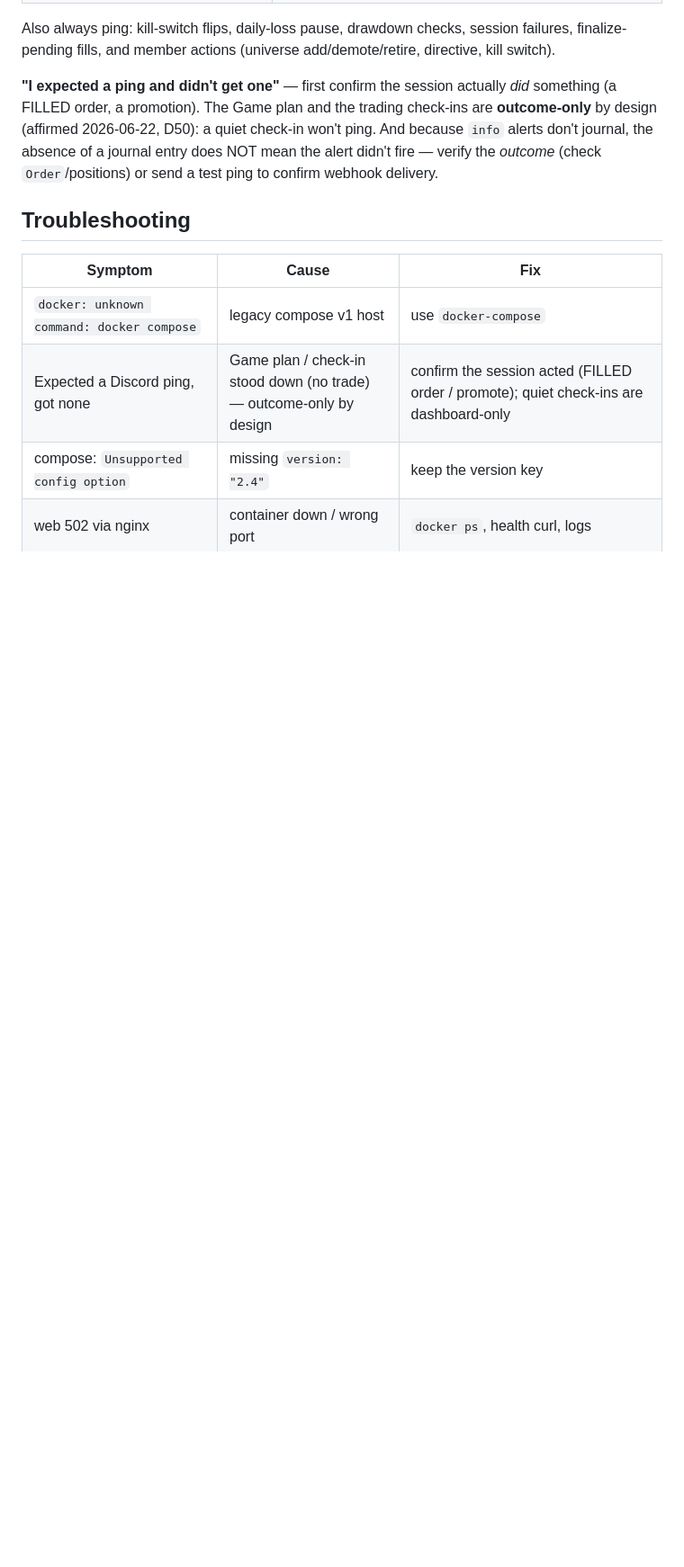
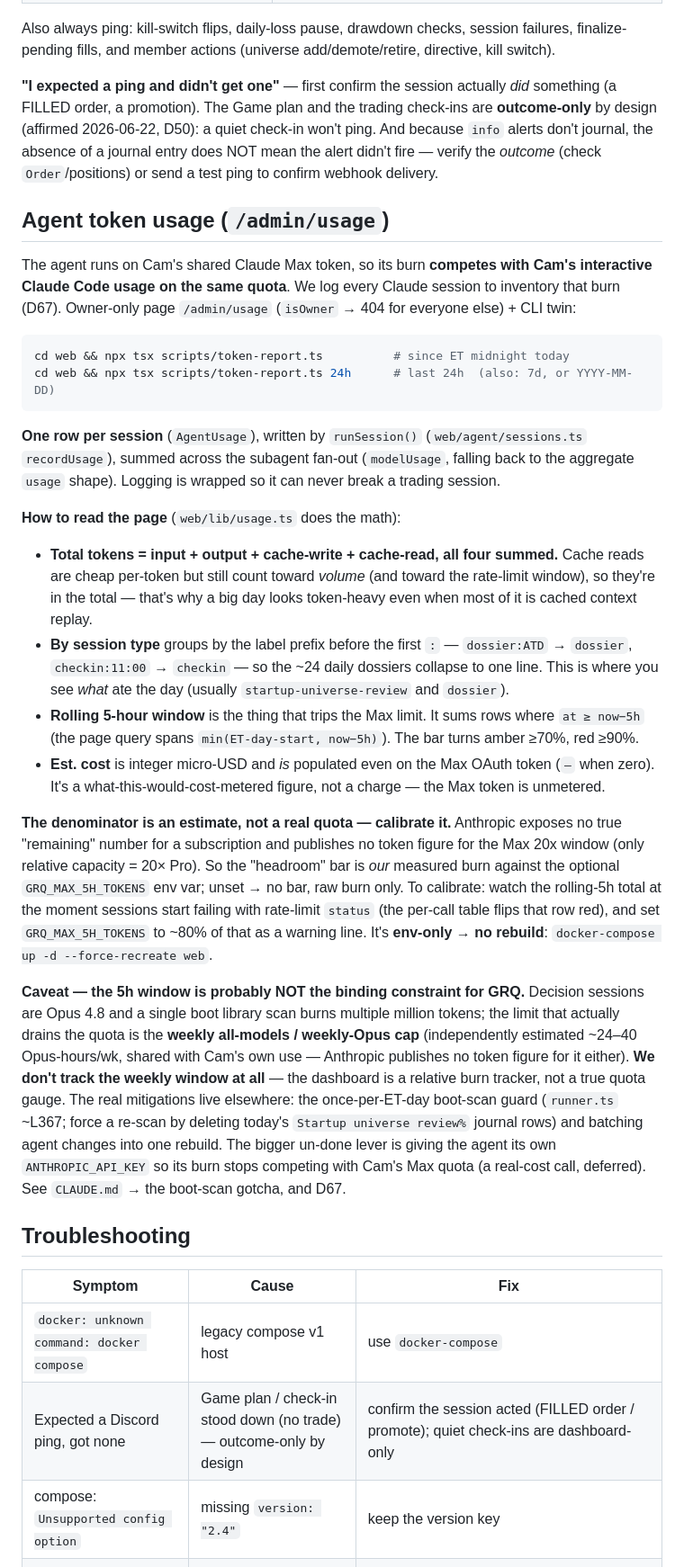
Before and after one commit to camtora/grq, a Markdown page: docs/OPERATIONS.md, the part around one of its changes. Shown at 90% size. GitHub-like rendering; blank space fills up the shorter version.

Commit message:
docs: document the agent token-usage page (/admin/usage) in the runbook
Add an OPERATIONS.md section covering how to read /admin/usage and the
token-report CLI: what the total includes (cache reads count toward volume),
the by-session-type grouping, the rolling-5h window math, and how to calibrate
GRQ_MAX_5H_TOKENS. Flags the honest caveat surfaced in D67 — the denominator is
an estimate, Anthropic publishes no token figure, and the weekly-Opus cap (which
we don't track) is the likely binding constraint, so the bar is a relative burn
tracker, not a true quota gauge. Adds a "quota drained by ~11am" troubleshooting
row and mentions the section in CLAUDE.md's file map for discoverability.

Co-Authored-By: Claude Opus 4.8 <noreply@anthropic.com>

````diff
--- a/docs/OPERATIONS.md
+++ b/docs/OPERATIONS.md
@@ -113,6 +113,51 @@ design (affirmed 2026-06-22, D50): a quiet check-in won't ping. And because `inf
 journal, the absence of a journal entry does NOT mean the alert didn't fire — verify the *outcome*
 (check `Order`/positions) or send a test ping to confirm webhook delivery.
 
+## Agent token usage (`/admin/usage`)
+
+The agent runs on Cam's shared Claude Max token, so its burn **competes with Cam's interactive
+Claude Code usage on the same quota**. We log every Claude session to inventory that burn (D67).
+Owner-only page `/admin/usage` (`isOwner` → 404 for everyone else) + CLI twin:
+
+```bash
+cd web && npx tsx scripts/token-report.ts          # since ET midnight today
+cd web && npx tsx scripts/token-report.ts 24h      # last 24h  (also: 7d, or YYYY-MM-DD)
+```
+
+**One row per session** (`AgentUsage`), written by `runSession()` (`web/agent/sessions.ts`
+`recordUsage`), summed across the subagent fan-out (`modelUsage`, falling back to the aggregate
+`usage` shape). Logging is wrapped so it can never break a trading session.
+
+**How to read the page** (`web/lib/usage.ts` does the math):
+- **Total tokens = input + output + cache-write + cache-read, all four summed.** Cache reads are
+  cheap per-token but still count toward *volume* (and toward the rate-limit window), so they're in
+  the total — that's why a big day looks token-heavy even when most of it is cached context replay.
+- **By session type** groups by the label prefix before the first `:` — `dossier:ATD` → `dossier`,
+  `checkin:11:00` → `checkin` — so the ~24 daily dossiers collapse to one line. This is where you
+  see *what* ate the day (usually `startup-universe-review` and `dossier`).
+- **Rolling 5-hour window** is the thing that trips the Max limit. It sums rows where `at ≥ now−5h`
+  (the page query spans `min(ET-day-start, now−5h)`). The bar turns amber ≥70%, red ≥90%.
+- **Est. cost** is integer micro-USD and *is* populated even on the Max OAuth token (`—` when zero).
+  It's a what-this-would-cost-metered figure, not a charge — the Max token is unmetered.
+
+**The denominator is an estimate, not a real quota — calibrate it.** Anthropic exposes no true
+"remaining" number for a subscription and publishes no token figure for the Max 20x window (only
+relative capacity = 20× Pro). So the "headroom" bar is *our* measured burn against the optional
+`GRQ_MAX_5H_TOKENS` env var; unset → no bar, raw burn only. To calibrate: watch the rolling-5h total
+at the moment sessions start failing with rate-limit `status` (the per-call table flips that row red),
+and set `GRQ_MAX_5H_TOKENS` to ~80% of that as a warning line. It's **env-only → no rebuild**:
+`docker-compose up -d --force-recreate web`.
+
+**Caveat — the 5h window is probably NOT the binding constraint for GRQ.** Decision sessions are
+Opus 4.8 and a single boot library scan burns multiple million tokens; the limit that actually drains
+the quota is the **weekly all-models / weekly-Opus cap** (independently estimated ~24–40 Opus-hours/wk,
+shared with Cam's own use — Anthropic publishes no token figure for it either). **We don't track the
+weekly window at all** — the dashboard is a relative burn tracker, not a true quota gauge. The real
+mitigations live elsewhere: the once-per-ET-day boot-scan guard (`runner.ts` ~L367; force a re-scan by
+deleting today's `Startup universe review%` journal rows) and batching agent changes into one rebuild.
+The bigger un-done lever is giving the agent its own `ANTHROPIC_API_KEY` so its burn stops competing
+with Cam's Max quota (a real-cost call, deferred). See `CLAUDE.md` → the boot-scan gotcha, and D67.
+
 ## Troubleshooting
 
 | Symptom | Cause | Fix |
````
Also changed, not shown: other parts of docs/OPERATIONS.md (+1 -0 lines), CLAUDE.md (+1 -1 lines).
